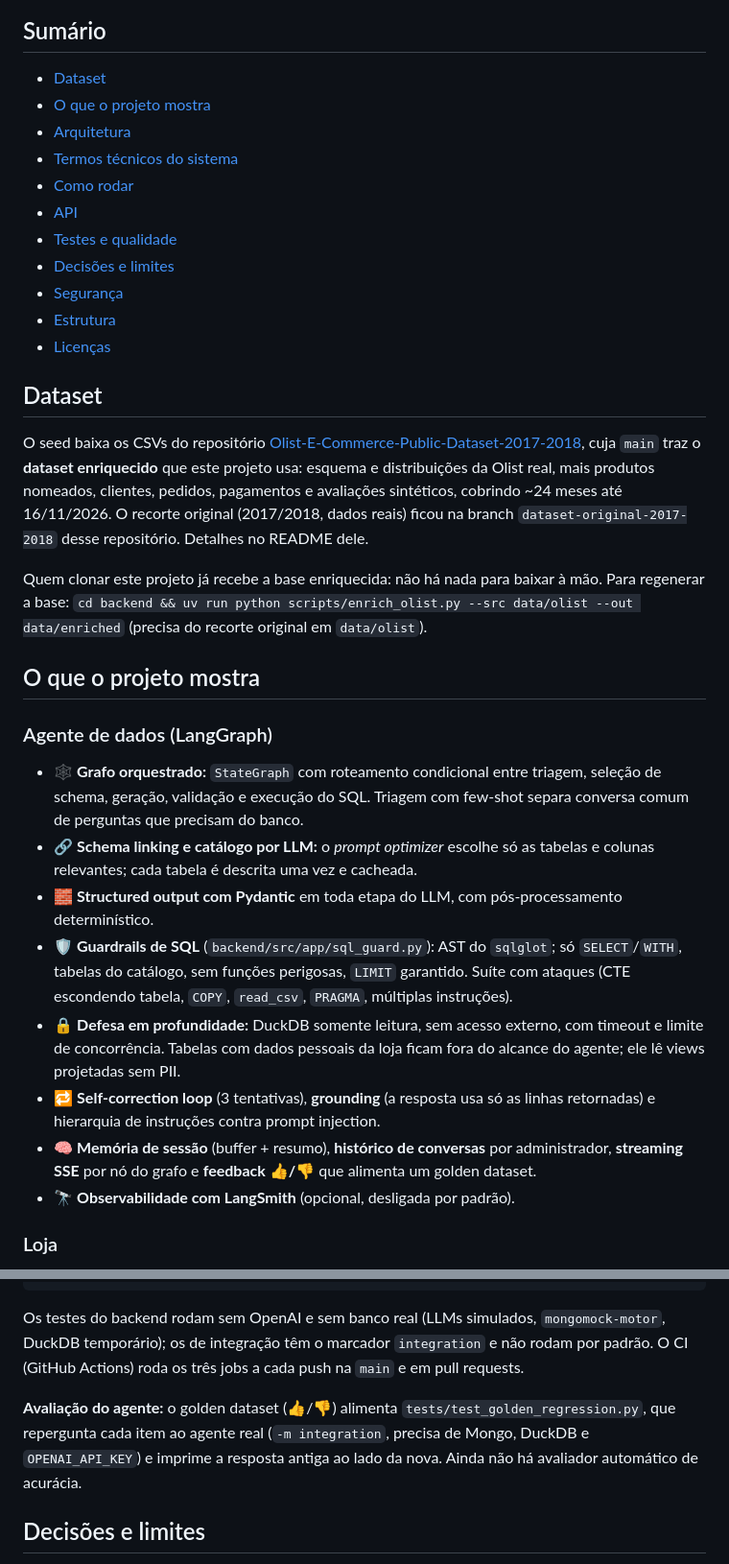
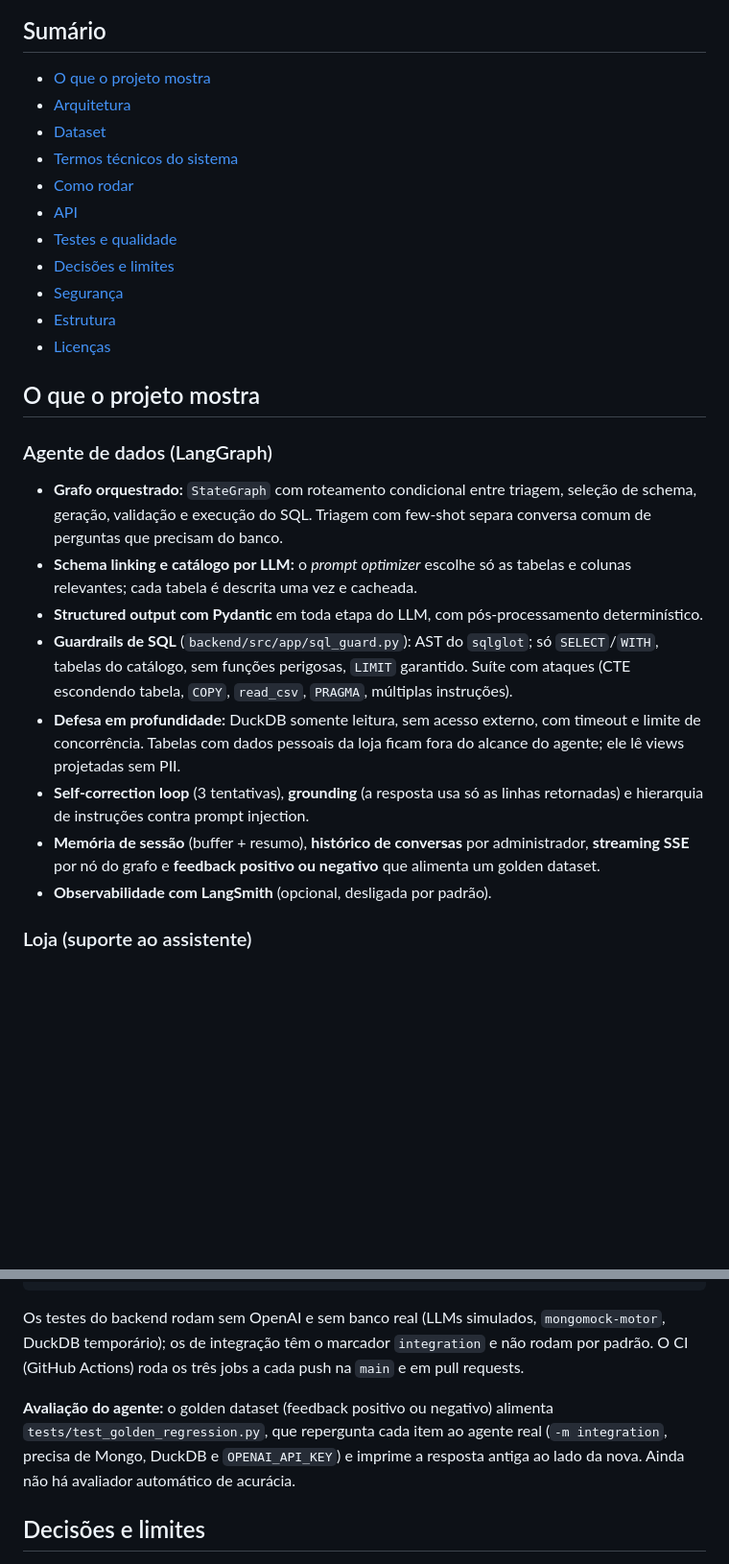
Before and after one commit to gustamdev/RAG-Text-to-SQL, a Markdown page: README.md, 2 parts joined by grey strips. Shown at 96% size. GitHub-like rendering; blank space fills up the shorter version.

```diff
--- a/README.md
+++ b/README.md
@@ -54,8 +58,8 @@ Projeto completo de e-commerce com análise de dados por IA, sobre um dataset [O
 ## Sumário
 
-- [Dataset](#dataset)
 - [O que o projeto mostra](#o-que-o-projeto-mostra)
 - [Arquitetura](#arquitetura)
+- [Dataset](#dataset)
 - [Termos técnicos do sistema](#termos-técnicos-do-sistema)
 - [Como rodar](#como-rodar)
 - [API](#api)
@@ -65,24 +69,18 @@ Projeto completo de e-commerce com análise de dados por IA, sobre um dataset [O
 - [Estrutura](#estrutura)
 - [Licenças](#licenças)
 
-## Dataset
-
-O seed baixa os CSVs do repositório [Olist-E-Commerce-Public-Dataset-2017-2018](https://github.com/gustamdev/Olist-E-Commerce-Public-Dataset-2017-2018), cuja `main` traz o **dataset enriquecido** que este projeto usa: esquema e distribuições da Olist real, mais produtos nomeados, clientes, pedidos, pagamentos e avaliações sintéticos, cobrindo ~24 meses até 16/11/2026. O recorte original (2017/2018, dados reais) ficou na branch `dataset-original-2017-2018` desse repositório. Detalhes no README dele.
-
-Quem clonar este projeto já recebe a base enriquecida: não há nada para baixar à mão. Para regenerar a base: `cd backend && uv run python scripts/enrich_olist.py --src data/olist --out data/enriched` (precisa do recorte original em `data/olist`).
-
 ## O que o projeto mostra
 
 ### Agente de dados (LangGraph)
 
-- 🕸️ **Grafo orquestrado:** `StateGraph` com roteamento condicional entre triagem, seleção de schema, geração, validação e execução do SQL. Triagem com few-shot separa conversa comum de perguntas que precisam do banco.
-- 🔗 **Schema linking e catálogo por LLM:** o *prompt optimizer* escolhe só as tabelas e colunas relevantes; cada tabela é descrita uma vez e cacheada.
-- 🧱 **Structured output com Pydantic** em toda etapa do LLM, com pós-processamento determinístico.
-- 🛡️ **Guardrails de SQL** (`backend/src/app/sql_guard.py`): AST do `sqlglot`; só `SELECT`/`WITH`, tabelas do catálogo, sem funções perigosas, `LIMIT` garantido. Suíte com ataques (CTE escondendo tabela, `COPY`, `read_csv`, `PRAGMA`, múltiplas instruções).
-- 🔒 **Defesa em profundidade:** DuckDB somente leitura, sem acesso externo, com timeout e limite de concorrência. Tabelas com dados pessoais da loja ficam fora do alcance do agente; ele lê views projetadas sem PII.
-- 🔁 **Self-correction loop** (3 tentativas), **grounding** (a resposta usa só as linhas retornadas) e hierarquia de instruções contra prompt injection.
-- 🧠 **Memória de sessão** (buffer + resumo), **histórico de conversas** por administrador, **streaming SSE** por nó do grafo e **feedback 👍/👎** que alimenta um golden dataset.
-- 🔭 **Observabilidade com LangSmith** (opcional, desligada por padrão).
+- **Grafo orquestrado:** `StateGraph` com roteamento condicional entre triagem, seleção de schema, geração, validação e execução do SQL. Triagem com few-shot separa conversa comum de perguntas que precisam do banco.
+- **Schema linking e catálogo por LLM:** o *prompt optimizer* escolhe só as tabelas e colunas relevantes; cada tabela é descrita uma vez e cacheada.
+- **Structured output com Pydantic** em toda etapa do LLM, com pós-processamento determinístico.
+- **Guardrails de SQL** (`backend/src/app/sql_guard.py`): AST do `sqlglot`; só `SELECT`/`WITH`, tabelas do catálogo, sem funções perigosas, `LIMIT` garantido. Suíte com ataques (CTE escondendo tabela, `COPY`, `read_csv`, `PRAGMA`, múltiplas instruções).
+- **Defesa em profundidade:** DuckDB somente leitura, sem acesso externo, com timeout e limite de concorrência. Tabelas com dados pessoais da loja ficam fora do alcance do agente; ele lê views projetadas sem PII.
+- **Self-correction loop** (3 tentativas), **grounding** (a resposta usa só as linhas retornadas) e hierarquia de instruções contra prompt injection.
+- **Memória de sessão** (buffer + resumo), **histórico de conversas** por administrador, **streaming SSE** por nó do grafo e **feedback positivo ou negativo** que alimenta um golden dataset.
+- **Observabilidade com LangSmith** (opcional, desligada por padrão).
 
-### Loja
+### Loja (suporte ao assistente)
 
@@ -240,7 +250,7 @@ cd frontend-admin && npx oxlint && npm test && npm run build
 
 Os testes do backend rodam sem OpenAI e sem banco real (LLMs simulados, `mongomock-motor`, DuckDB temporário); os de integração têm o marcador `integration` e não rodam por padrão. O CI (GitHub Actions) roda os três jobs a cada push na `main` e em pull requests.
 
-**Avaliação do agente:** o golden dataset (👍/👎) alimenta `tests/test_golden_regression.py`, que repergunta cada item ao agente real (`-m integration`, precisa de Mongo, DuckDB e `OPENAI_API_KEY`) e imprime a resposta antiga ao lado da nova. Ainda não há avaliador automático de acurácia.
+**Avaliação do agente:** o golden dataset (feedback positivo ou negativo) alimenta `tests/test_golden_regression.py`, que repergunta cada item ao agente real (`-m integration`, precisa de Mongo, DuckDB e `OPENAI_API_KEY`) e imprime a resposta antiga ao lado da nova. Ainda não há avaliador automático de acurácia.
 
 ## Decisões e limites
 
```
Also changed, not shown: other parts of README.md (+30 -14 lines), docs/screenshots/assistente-dados.png (added), docs/screenshots/assistente-loja.png (added).
